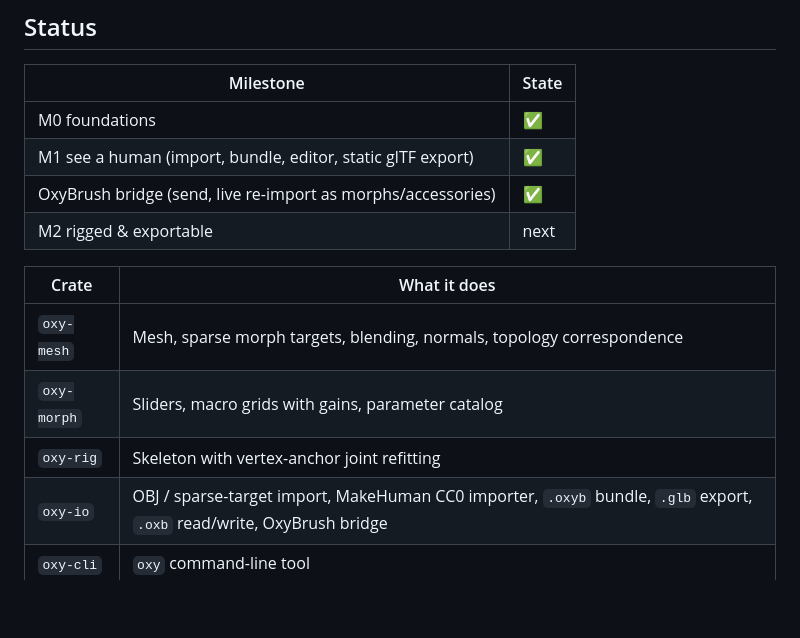
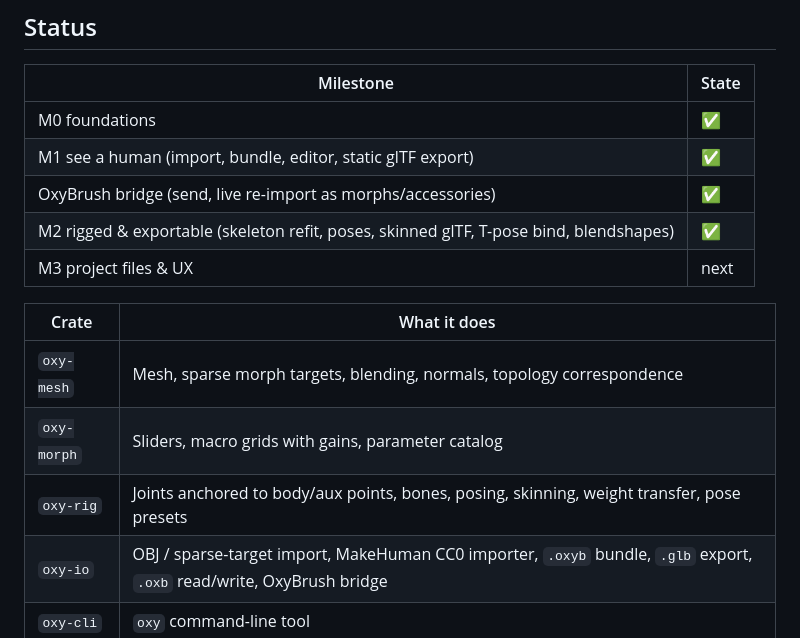
Before and after one commit to crisprintsstuff/OxyCharacter, a Markdown page: README.md, the part around one of its changes. Rendered like a GitHub page; blank space fills up the shorter version.

```diff
--- a/README.md
+++ b/README.md
@@ -88,13 +114,14 @@ oxy import-oxybrush assets/generated/makehuman.oxyb out.oxb --save-morphs user/m
 | M0 foundations | ✅ |
 | M1 see a human (import, bundle, editor, static glTF export) | ✅ |
 | OxyBrush bridge (send, live re-import as morphs/accessories) | ✅ |
-| M2 rigged & exportable | next |
+| M2 rigged & exportable (skeleton refit, poses, skinned glTF, T-pose bind, blendshapes) | ✅ |
+| M3 project files & UX | next |
 
 | Crate | What it does |
 |---|---|
 | `oxy-mesh` | Mesh, sparse morph targets, blending, normals, topology correspondence |
 | `oxy-morph` | Sliders, macro grids with gains, parameter catalog |
-| `oxy-rig` | Skeleton with vertex-anchor joint refitting |
+| `oxy-rig` | Joints anchored to body/aux points, bones, posing, skinning, weight transfer, pose presets |
 | `oxy-io` | OBJ / sparse-target import, MakeHuman CC0 importer, `.oxyb` bundle, `.glb` export, `.oxb` read/write, OxyBrush bridge |
 | `oxy-cli` | `oxy` command-line tool |
 | `oxy-app` | Bevy + egui editor (`oxycharacter`) |
```
Also changed, not shown: other parts of README.md (+27 -1 lines), assets/LICENSES.md (+1 -0 lines), docs/PLAN.md (+12 -1 lines), docs/adr/0005-rig-and-skinned-export.md (added, +47 -0 lines), docs/images/pose-wave-skeleton.png (added), 7 other files.
